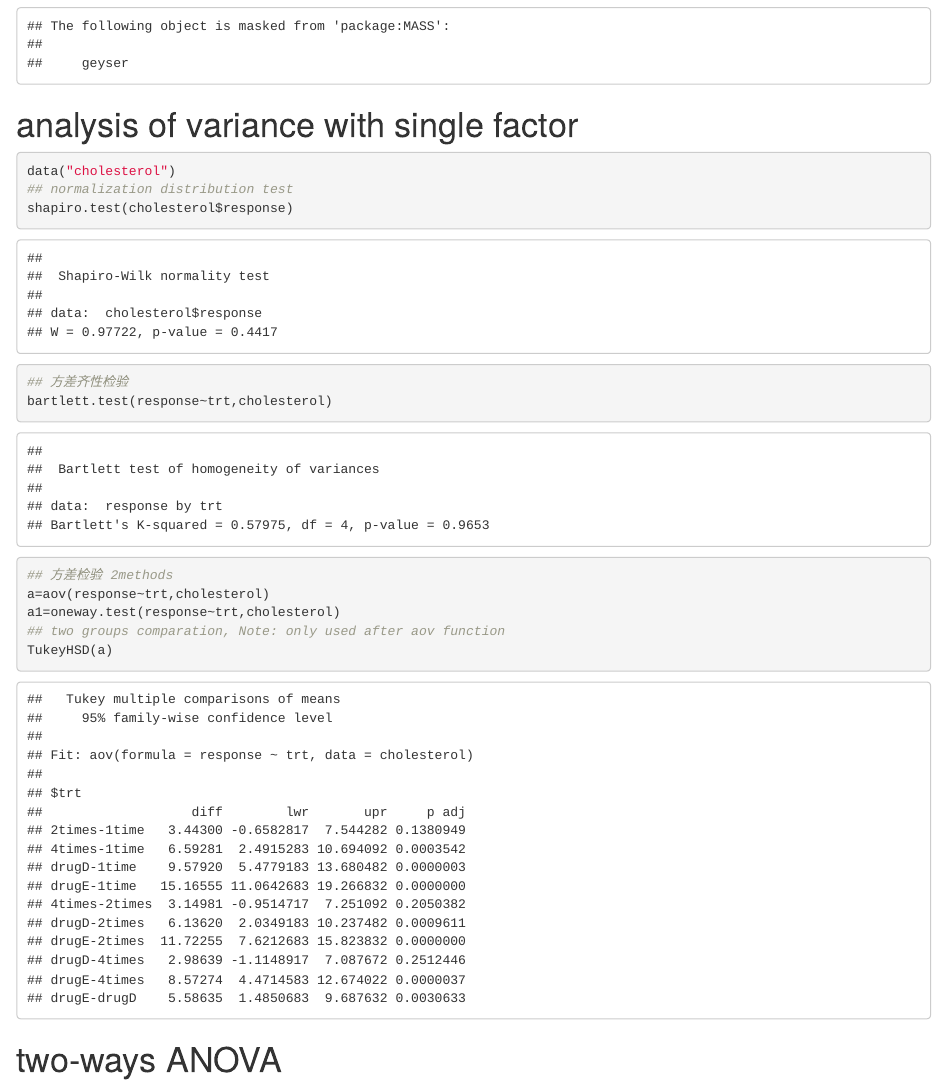
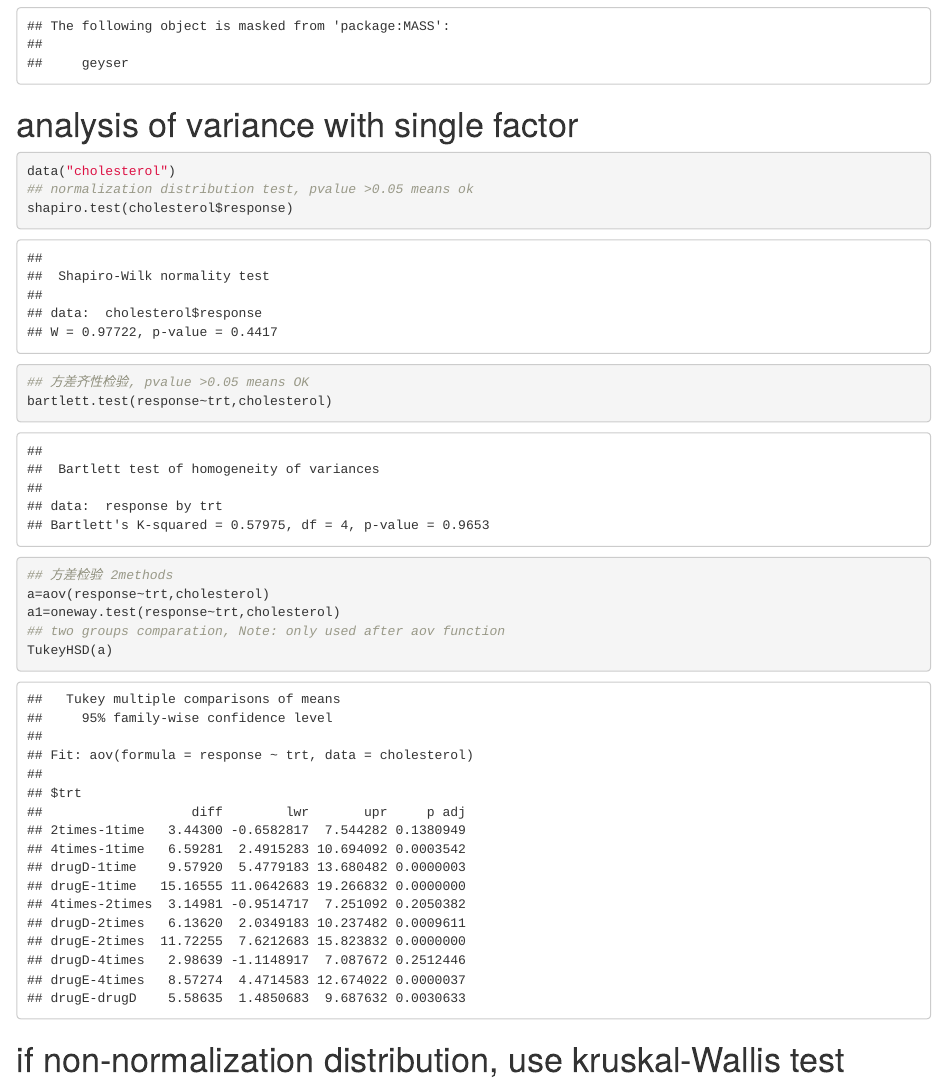
Before and after one commit to 171909771/Statistics, an R Markdown document (ANOVA/analysis of variance.Rmd): the page in a window 1100 px wide, from 440 px down. Rendered offline with R 4.5, knitr and Pandoc, with nearby package versions; some code elsewhere in the file could not run offline.

Commit message:
Update analysis of variance.Rmd

````diff
--- a/ANOVA/analysis of variance.Rmd
+++ b/ANOVA/analysis of variance.Rmd
@@ -16,9 +16,9 @@ library(multcomp)
 # analysis of variance  with single factor
 ```{r}
 data("cholesterol")
-## normalization distribution test
+## normalization distribution test, pvalue >0.05 means ok
 shapiro.test(cholesterol$response)
-## 方差齐性检验
+## 方差齐性检验, pvalue >0.05 means OK
 bartlett.test(response~trt,cholesterol)
 ## 方差检验 2methods
 a=aov(response~trt,cholesterol)
@@ -26,3 +26,5 @@ a1=oneway.test(response~trt,cholesterol)
 ## two groups comparation, Note: only used after aov function
 TukeyHSD(a)
 ```
+# if non-normalization distribution, use kruskal-Wallis test
+```{r}
````
Also changed, not shown: ANOVA/analysis of variance.Rmd (3 more changed lines).
